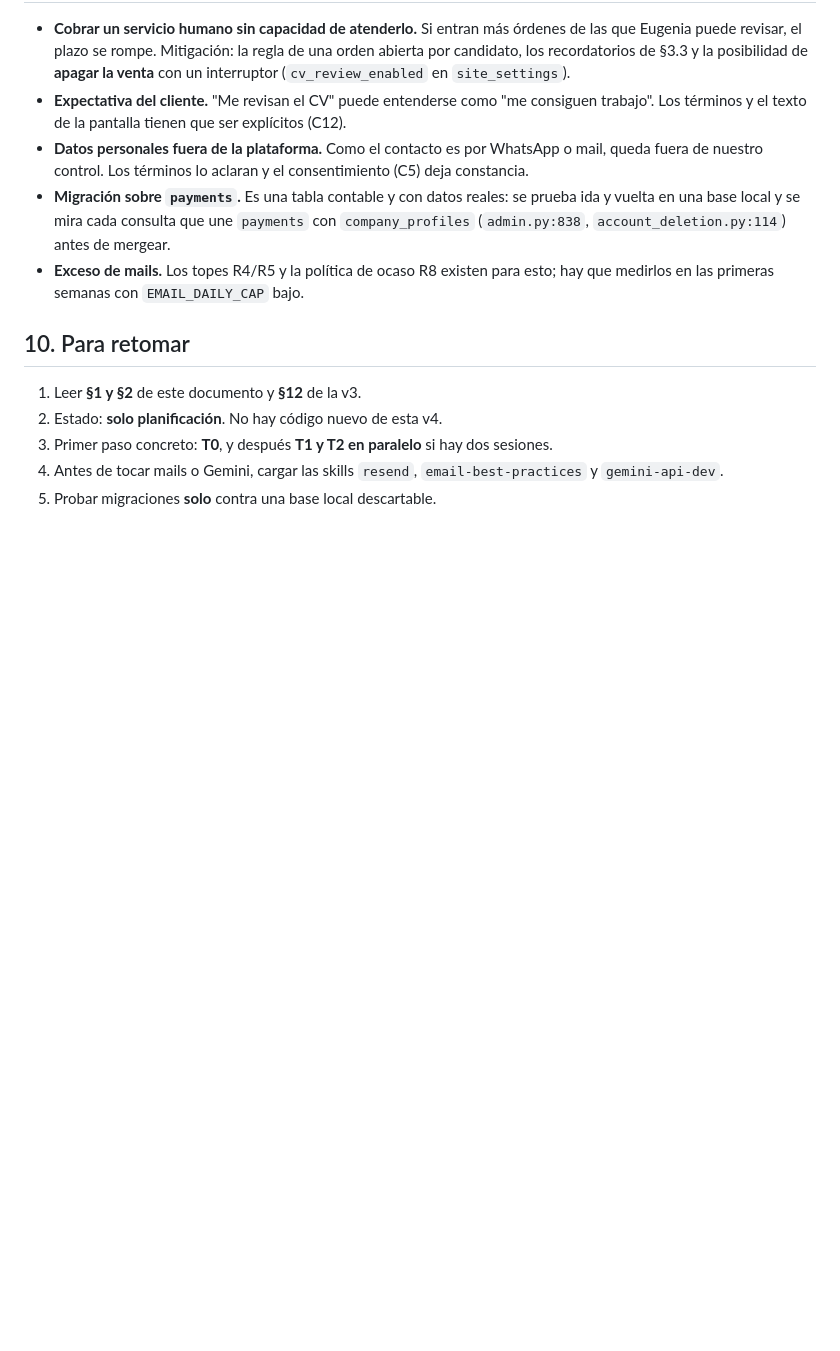
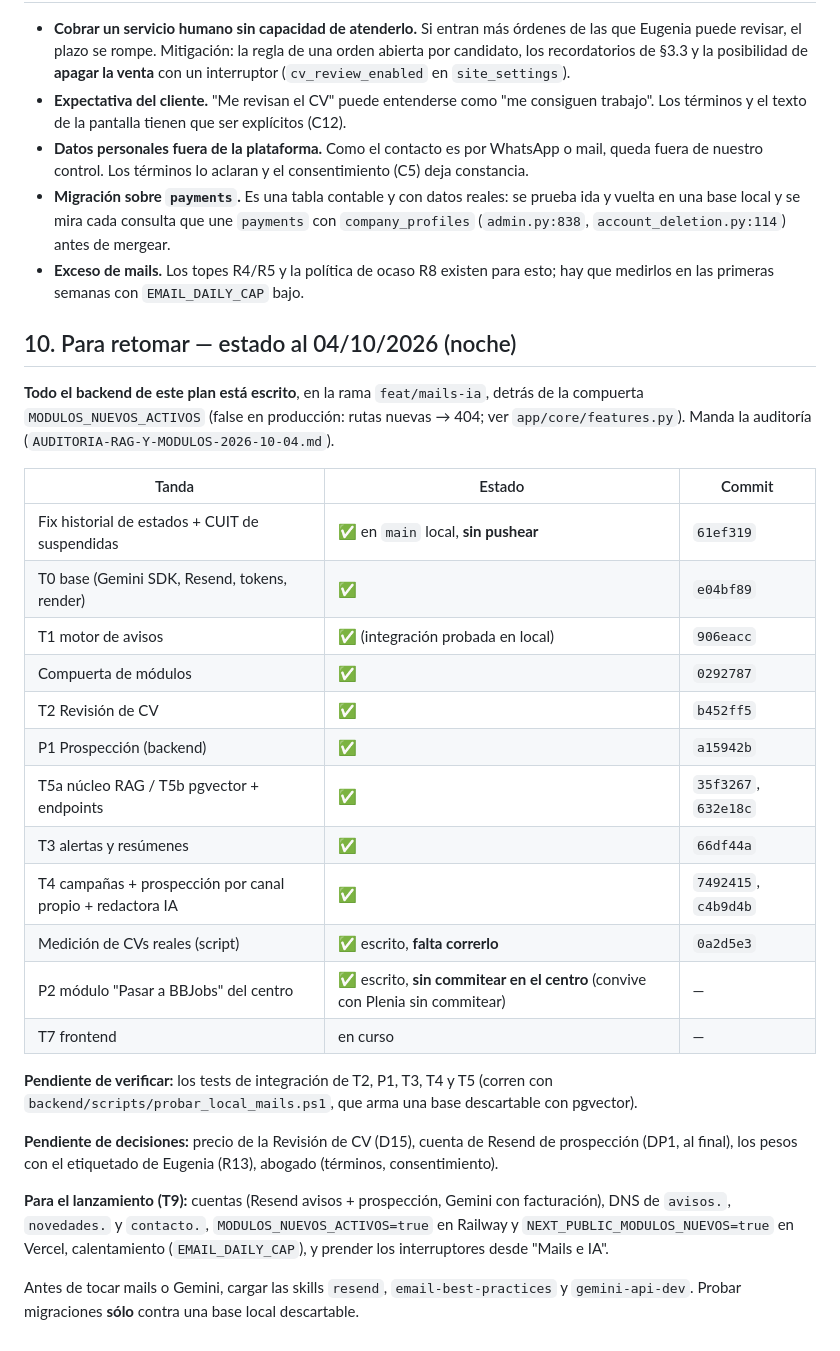
Before and after one commit to gael689/bbjobs, a Markdown page: MODULOS-V4-REGLAS-Y-REVISION-CV-PLAN.md, the part around the change. Rendered like a GitHub page; blank space fills up the shorter version.

Commit message:
docs: estado de los modulos al 04/10 y la compuerta en CLAUDE.md
Co-Authored-By: Claude Opus 5.5 <noreply@anthropic.com>

```diff
--- a/MODULOS-V4-REGLAS-Y-REVISION-CV-PLAN.md
+++ b/MODULOS-V4-REGLAS-Y-REVISION-CV-PLAN.md
@@ -371,10 +371,37 @@ Todo se puede escribir y probar **sin ninguna cuenta**, con el proveedor simulad
 - **Migración sobre `payments`.** Es una tabla contable y con datos reales: se prueba ida y vuelta en una base local y se mira cada consulta que une `payments` con `company_profiles` (`admin.py:838`, `account_deletion.py:114`) antes de mergear.
 - **Exceso de mails.** Los topes R4/R5 y la política de ocaso R8 existen para esto; hay que medirlos en las primeras semanas con `EMAIL_DAILY_CAP` bajo.
 
-## 10. Para retomar
+## 10. Para retomar — estado al 04/10/2026 (noche)
 
-1. Leer **§1 y §2** de este documento y **§12** de la v3.
-2. Estado: **solo planificación**. No hay código nuevo de esta v4.
-3. Primer paso concreto: **T0**, y después **T1 y T2 en paralelo** si hay dos sesiones.
-4. Antes de tocar mails o Gemini, cargar las skills `resend`, `email-best-practices` y `gemini-api-dev`.
-5. Probar migraciones **solo** contra una base local descartable.
+**Todo el backend de este plan está escrito**, en la rama `feat/mails-ia`, detrás de la
+compuerta `MODULOS_NUEVOS_ACTIVOS` (false en producción: rutas nuevas → 404; ver
+`app/core/features.py`). Manda la auditoría (`AUDITORIA-RAG-Y-MODULOS-2026-10-04.md`).
+
+| Tanda | Estado | Commit |
+|---|---|---|
+| Fix historial de estados + CUIT de suspendidas | ✅ en `main` local, **sin pushear** | `61ef319` |
+| T0 base (Gemini SDK, Resend, tokens, render) | ✅ | `e04bf89` |
+| T1 motor de avisos | ✅ (integración probada en local) | `906eacc` |
+| Compuerta de módulos | ✅ | `0292787` |
+| T2 Revisión de CV | ✅ | `b452ff5` |
+| P1 Prospección (backend) | ✅ | `a15942b` |
+| T5a núcleo RAG / T5b pgvector + endpoints | ✅ | `35f3267`, `632e18c` |
+| T3 alertas y resúmenes | ✅ | `66df44a` |
+| T4 campañas + prospección por canal propio + redactora IA | ✅ | `7492415`, `c4b9d4b` |
+| Medición de CVs reales (script) | ✅ escrito, **falta correrlo** | `0a2d5e3` |
+| P2 módulo "Pasar a BBJobs" del centro | ✅ escrito, **sin commitear en el centro** (convive con Plenia sin commitear) | — |
+| T7 frontend | en curso | — |
+
+**Pendiente de verificar:** los tests de integración de T2, P1, T3, T4 y T5 (corren con
+`backend/scripts/probar_local_mails.ps1`, que arma una base descartable con pgvector).
+
+**Pendiente de decisiones:** precio de la Revisión de CV (D15), cuenta de Resend de prospección
+(DP1, al final), los pesos con el etiquetado de Eugenia (R13), abogado (términos, consentimiento).
+
+**Para el lanzamiento (T9):** cuentas (Resend avisos + prospección, Gemini con facturación),
+DNS de `avisos.`, `novedades.` y `contacto.`, `MODULOS_NUEVOS_ACTIVOS=true` en Railway y
+`NEXT_PUBLIC_MODULOS_NUEVOS=true` en Vercel, calentamiento (`EMAIL_DAILY_CAP`), y prender los
+interruptores desde "Mails e IA".
+
+Antes de tocar mails o Gemini, cargar las skills `resend`, `email-best-practices` y
+`gemini-api-dev`. Probar migraciones **sólo** contra una base local descartable.
```
Also changed, not shown: CLAUDE.md (+2 -1 lines).
